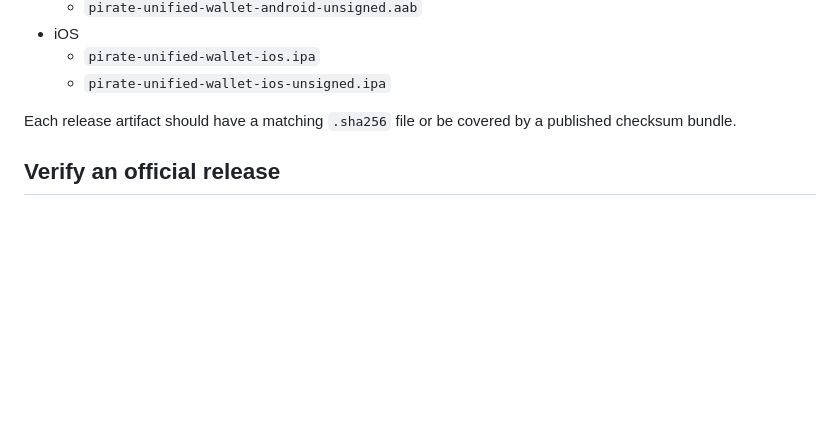
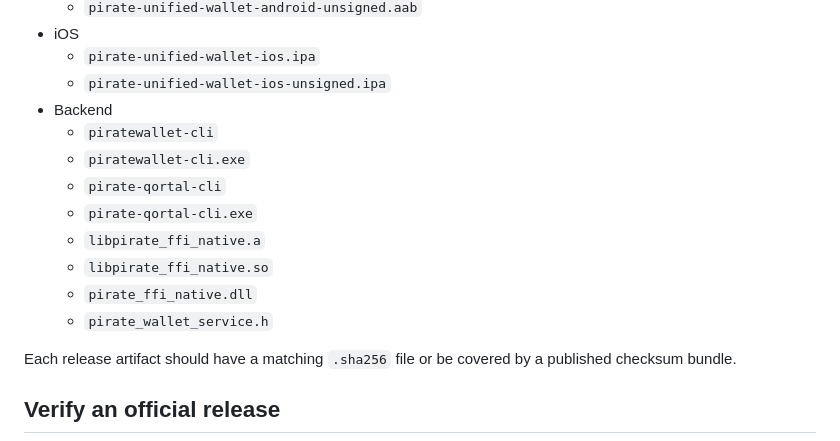
Before and after one commit to PirateNetwork/Pirate-Unified-Light-Wallet, a Markdown page: docs/verify-build.md, the part around the change. Rendered like a GitHub page; blank space fills up the shorter version.

```diff
--- a/docs/verify-build.md
+++ b/docs/verify-build.md
@@ -31,6 +31,15 @@ The project build scripts currently generate these artifact names:
 - iOS
   - `pirate-unified-wallet-ios.ipa`
   - `pirate-unified-wallet-ios-unsigned.ipa`
+- Backend
+  - `piratewallet-cli`
+  - `piratewallet-cli.exe`
+  - `pirate-qortal-cli`
+  - `pirate-qortal-cli.exe`
+  - `libpirate_ffi_native.a`
+  - `libpirate_ffi_native.so`
+  - `pirate_ffi_native.dll`
+  - `pirate_wallet_service.h`
 
 Each release artifact should have a matching `.sha256` file or be covered by a published checksum bundle.
 
```
Also changed, not shown: docs/release-process.md (+55 -0 lines), docs/security.md (+1 -1 lines).
